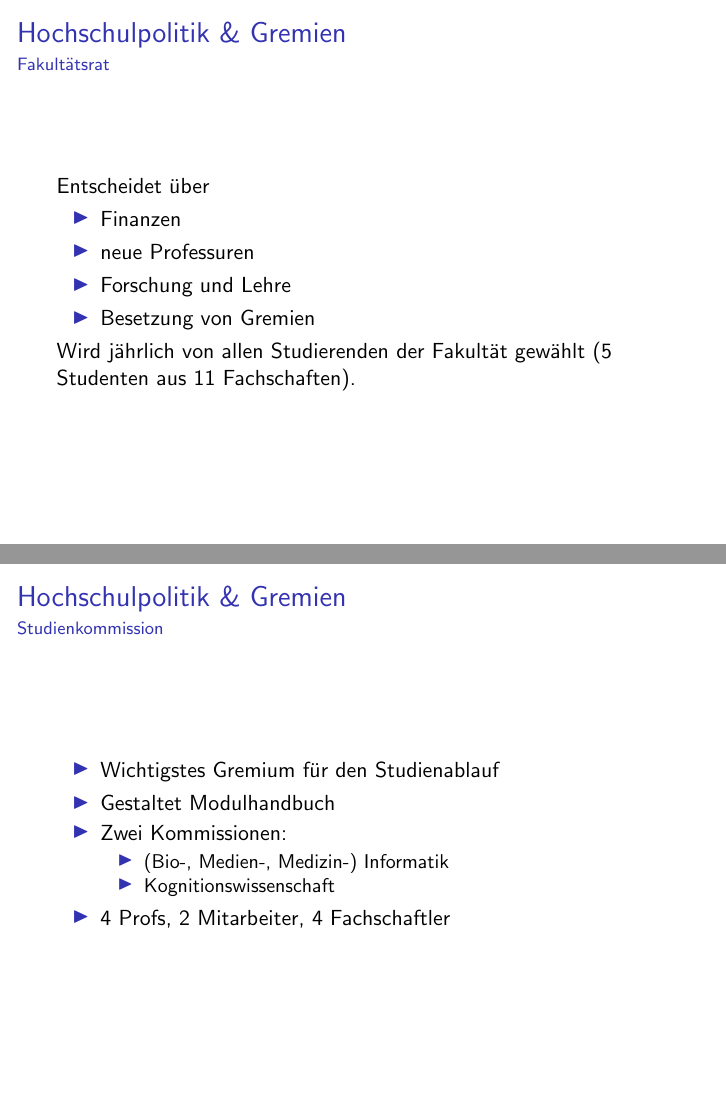
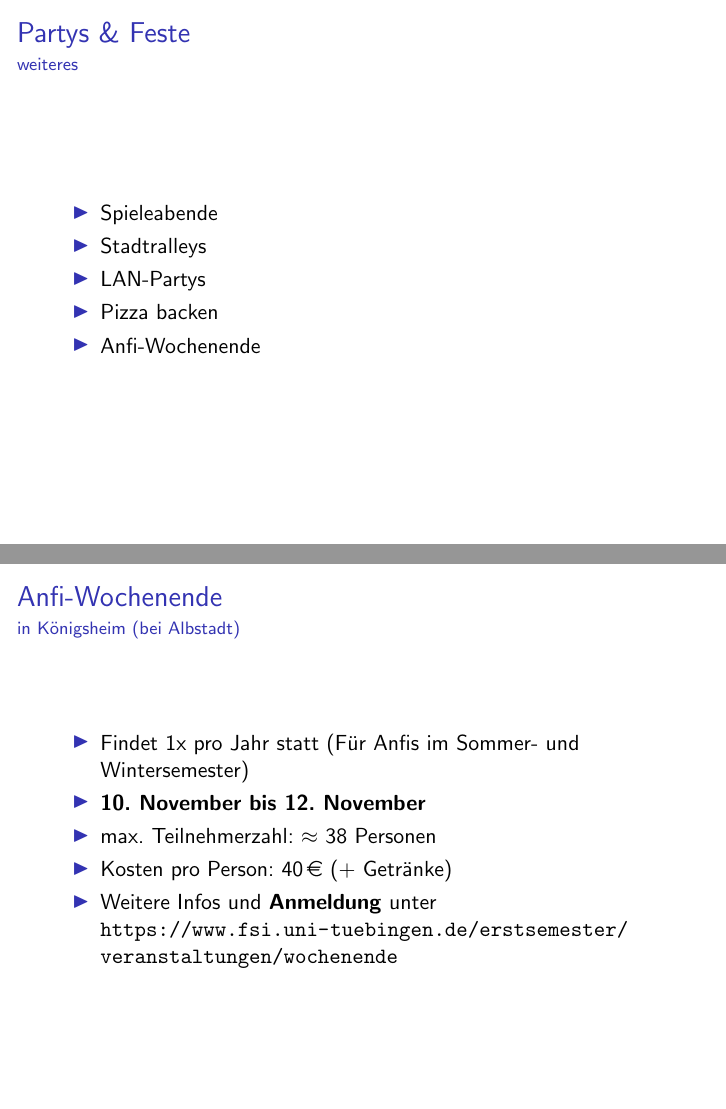
Before and after one commit to fsi-tue/anfipraesentation, LaTeX slides (presentation.tex): pages 13 and 14 of 18 before the commit and pages 12 and 13 of 15 after it, joined at a grey line. Compiled offline with pdfLaTeX.

Commit message:
removes hochschulpolitik, adds anfi-we for info 1
git-svn-id: https://projects.fsi.uni-tuebingen.de/svn/anfipraesentation/trunk@21 26cac745-dff5-47fb-86c5-c2956ca5ceb6

```diff
--- a/presentation.tex
+++ b/presentation.tex
@@ -10,7 +10,7 @@
 \usepackage{eurosym}
 
 \title{Fachschaftsvorstellung}
-\subtitle{(extra informative edition)}
+\subtitle{Fachschaft? Kann man das essen?}
 
 \begin{document}
 	%\maketitle
@@ -166,35 +170,33 @@
 		\framesubtitle{weiteres}
 		\begin{itemize}
 			\item Spieleabende
+			\item Stadtralleys
 			\item LAN-Partys
 			\item Pizza backen
+			\item Anfi-Wochenende
 		\end{itemize}
 	\end{frame}
 
-	\begin{frame}{Hochschulpolitik \& Gremien}
-		\framesubtitle{Fakultätsrat}
-	 	Entscheidet über
-	 	\begin{itemize}
-	 		\item Finanzen
-	 		\item neue Professuren
-	 		\item Forschung und Lehre
-	 		\item Besetzung von Gremien
-	 	\end{itemize}
-	 	Wird jährlich von allen Studierenden der Fakultät gewählt (5 Studenten aus 11 Fachschaften).
-	 \end{frame}
+	\begin{frame}{Anfi-Wochenende}
+		\framesubtitle{in Königsheim (bei Albstadt)}
+		\begin{itemize}
+		\item Findet 1x pro Jahr statt (Für Anfis im Sommer- und Wintersemester)
+		\item \textbf{10. November bis 12. November}
+		\item max. Teilnehmerzahl: $\approx$ 38 Personen
+		\item Kosten pro Person: \EUR{40} (+ Getränke)
+		\item Weitere Infos und \textbf{Anmeldung} unter \url{https://www.fsi.uni-tuebingen.de/erstsemester/veranstaltungen/wochenende}
+	\end{itemize}
+	\end{frame}
 
-	\begin{frame}{Hochschulpolitik \& Gremien}
-		\framesubtitle{Studienkommission}
-	 	\begin{itemize}
-	 		\item Wichtigstes Gremium für den Studienablauf
-	 		\item Gestaltet Modulhandbuch
-	 		\item Zwei Kommissionen:
-	 			\begin{itemize}
-	 				\item (Bio-, Medien-, Medizin-) Informatik
-	 				\item Kognitionswissenschaft
-	 			\end{itemize}
-	 		\item 4 Profs, 2 Mitarbeiter, 4 Fachschaftler\\
-	 	\end{itemize}
-	 \end{frame}
+%	\begin{frame}{Hochschulpolitik \& Gremien}
+%		\framesubtitle{Fakultätsrat}
+%	 	Entscheidet über
+%	 	\begin{itemize}
+%	 		\item Finanzen
+%	 		\item neue Professuren
+%	 		\item Forschung und Lehre
+%	 		\item Besetzung von Gremien
+%	 	\end{itemize}
+%	 	Wird jährlich von allen Studierenden der Fakultät gewählt (5 Studenten aus 11 Fachschaften).
+%	 \end{frame}
 
-	\begin{frame}{Hochschulpolitik \& Gremien}
@@ -213,3 +216 @@
 
-	\begin{frame}{Hochschulpolitik \& Gremien}
-		\framesubtitle{weitere studentische Gremien}
```
Also changed, not shown: presentation.tex (89 more changed lines).
